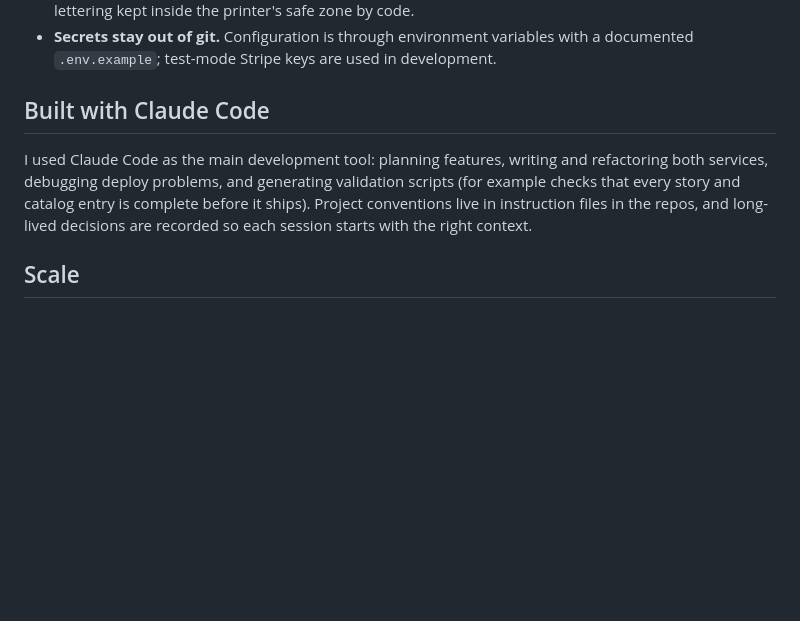
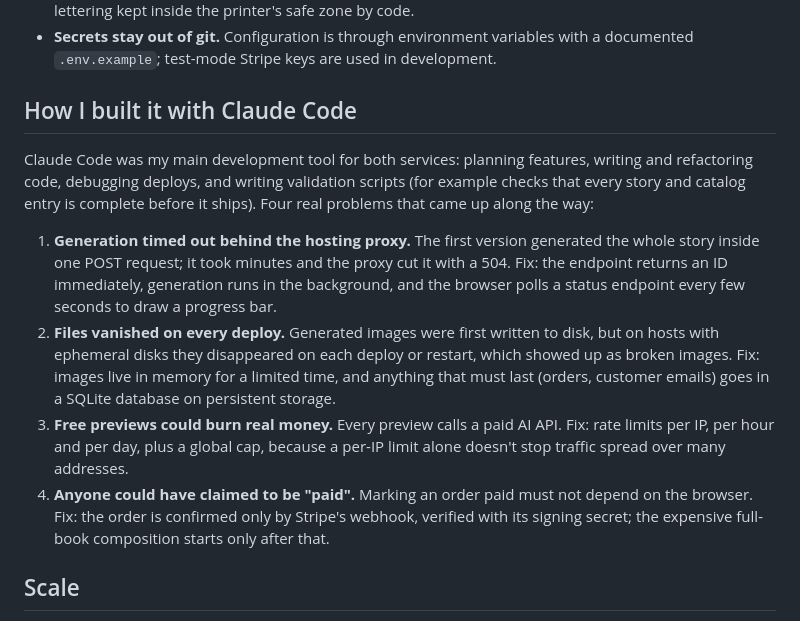
Before and after one commit to Ailensrivas/onebabycute-showcase, a Markdown page: README.md, the part around one of its changes. GitHub-like rendering; blank space fills up the shorter version.

```diff
--- a/README.md
+++ b/README.md
@@ -58,9 +69,14 @@ Two separate services, on purpose:
 - **Print-ready output.** Files are generated at a fixed print resolution and page size, with cover title lettering kept inside the printer's safe zone by code.
 - **Secrets stay out of git.** Configuration is through environment variables with a documented `.env.example`; test-mode Stripe keys are used in development.
 
-## Built with Claude Code
+## How I built it with Claude Code
 
-I used Claude Code as the main development tool: planning features, writing and refactoring both services, debugging deploy problems, and generating validation scripts (for example checks that every story and catalog entry is complete before it ships). Project conventions live in instruction files in the repos, and long-lived decisions are recorded so each session starts with the right context.
+Claude Code was my main development tool for both services: planning features, writing and refactoring code, debugging deploys, and writing validation scripts (for example checks that every story and catalog entry is complete before it ships). Four real problems that came up along the way:
+
+1. **Generation timed out behind the hosting proxy.** The first version generated the whole story inside one POST request; it took minutes and the proxy cut it with a 504. Fix: the endpoint returns an ID immediately, generation runs in the background, and the browser polls a status endpoint every few seconds to draw a progress bar.
+2. **Files vanished on every deploy.** Generated images were first written to disk, but on hosts with ephemeral disks they disappeared on each deploy or restart, which showed up as broken images. Fix: images live in memory for a limited time, and anything that must last (orders, customer emails) goes in a SQLite database on persistent storage.
+3. **Free previews could burn real money.** Every preview calls a paid AI API. Fix: rate limits per IP, per hour and per day, plus a global cap, because a per-IP limit alone doesn't stop traffic spread over many addresses.
+4. **Anyone could have claimed to be "paid".** Marking an order paid must not depend on the browser. Fix: the order is confirmed only by Stripe's webhook, verified with its signing secret; the expensive full-book composition starts only after that.
 
 ## Scale
 
```
Also changed, not shown: other parts of README.md (+11 -0 lines), screenshots/02-choose-face.png (added), screenshots/03-example-book.png (added), screenshots/04-personalized-preview.png (added), screenshots/05-checkout-options.png (added), 1 other file.
